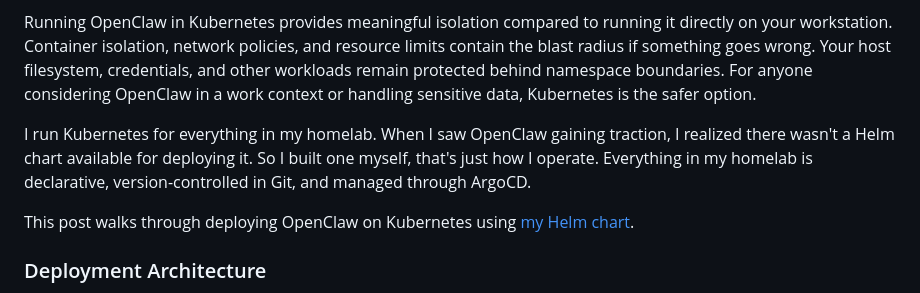
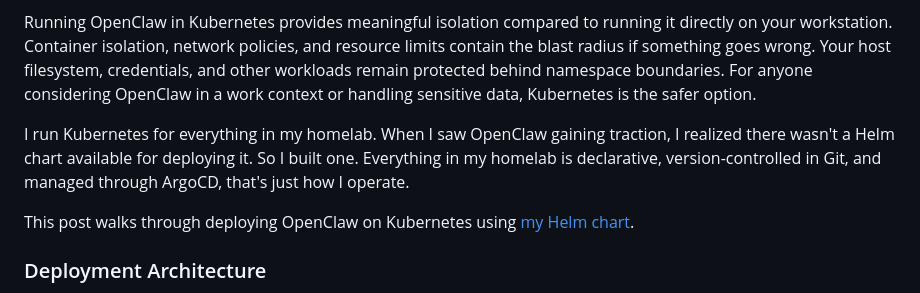
Before and after one commit to serhanekicii/website, a Markdown page: openclaw-helm.html/0.md, the part around the change. GitHub-like rendering.

Commit message:
fix(openclaw-helm): rephrase intro sentence

```diff
--- a/openclaw-helm.html/0.md
+++ b/openclaw-helm.html/0.md
@@ -15,7 +15,7 @@ OpenClaw's power comes with real security risks. The tool has shell access, read
 
 Running OpenClaw in Kubernetes provides meaningful isolation compared to running it directly on your workstation. Container isolation, network policies, and resource limits contain the blast radius if something goes wrong. Your host filesystem, credentials, and other workloads remain protected behind namespace boundaries. For anyone considering OpenClaw in a work context or handling sensitive data, Kubernetes is the safer option.
 
-I run Kubernetes for everything in my homelab. When I saw OpenClaw gaining traction, I realized there wasn't a Helm chart available for deploying it. So I built one myself, that's just how I operate. Everything in my homelab is declarative, version-controlled in Git, and managed through ArgoCD.
+I run Kubernetes for everything in my homelab. When I saw OpenClaw gaining traction, I realized there wasn't a Helm chart available for deploying it. So I built one. Everything in my homelab is declarative, version-controlled in Git, and managed through ArgoCD, that's just how I operate.
 
 This post walks through deploying OpenClaw on Kubernetes using [my Helm chart](https://github.com/serhanekicii/openclaw-helm).
 
```
